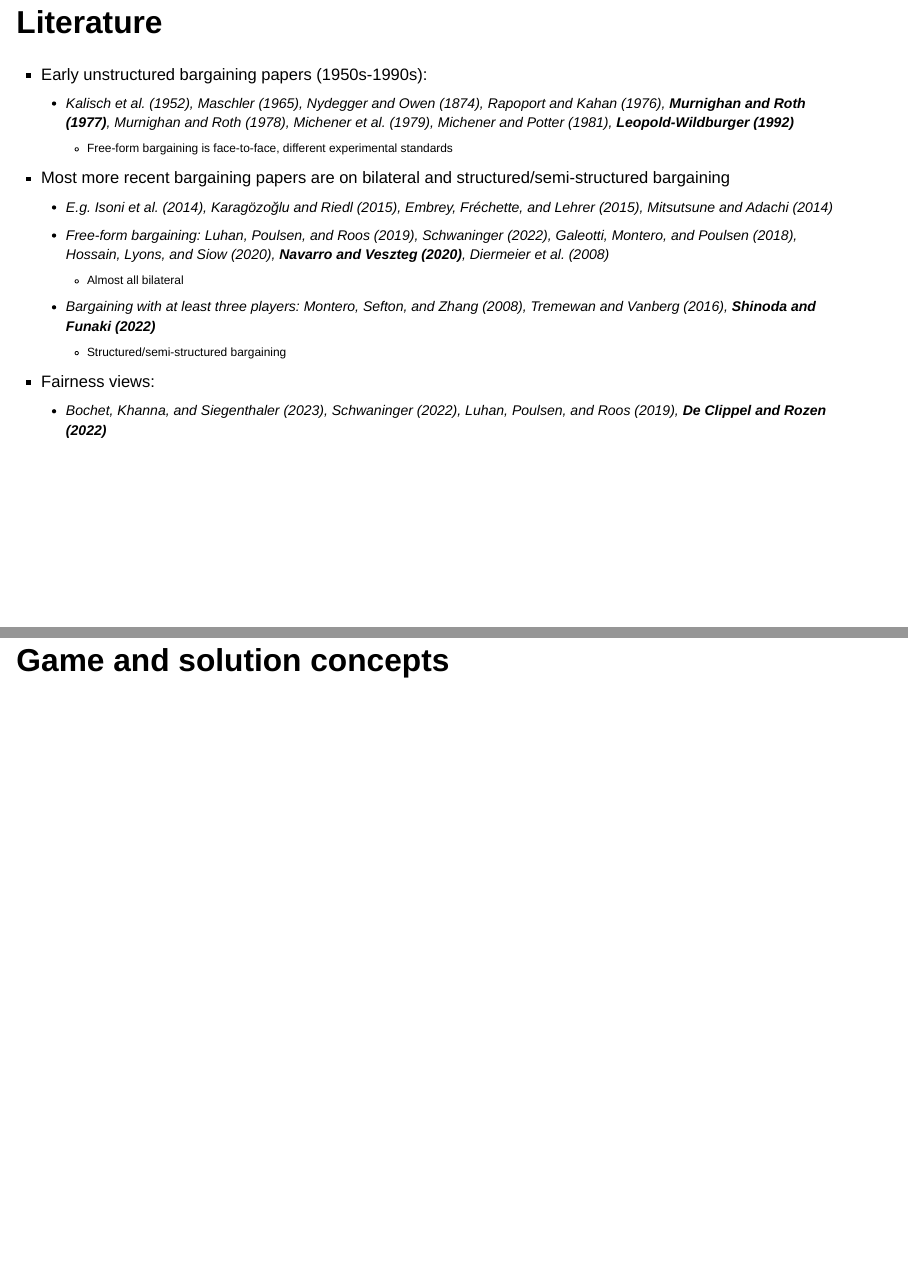
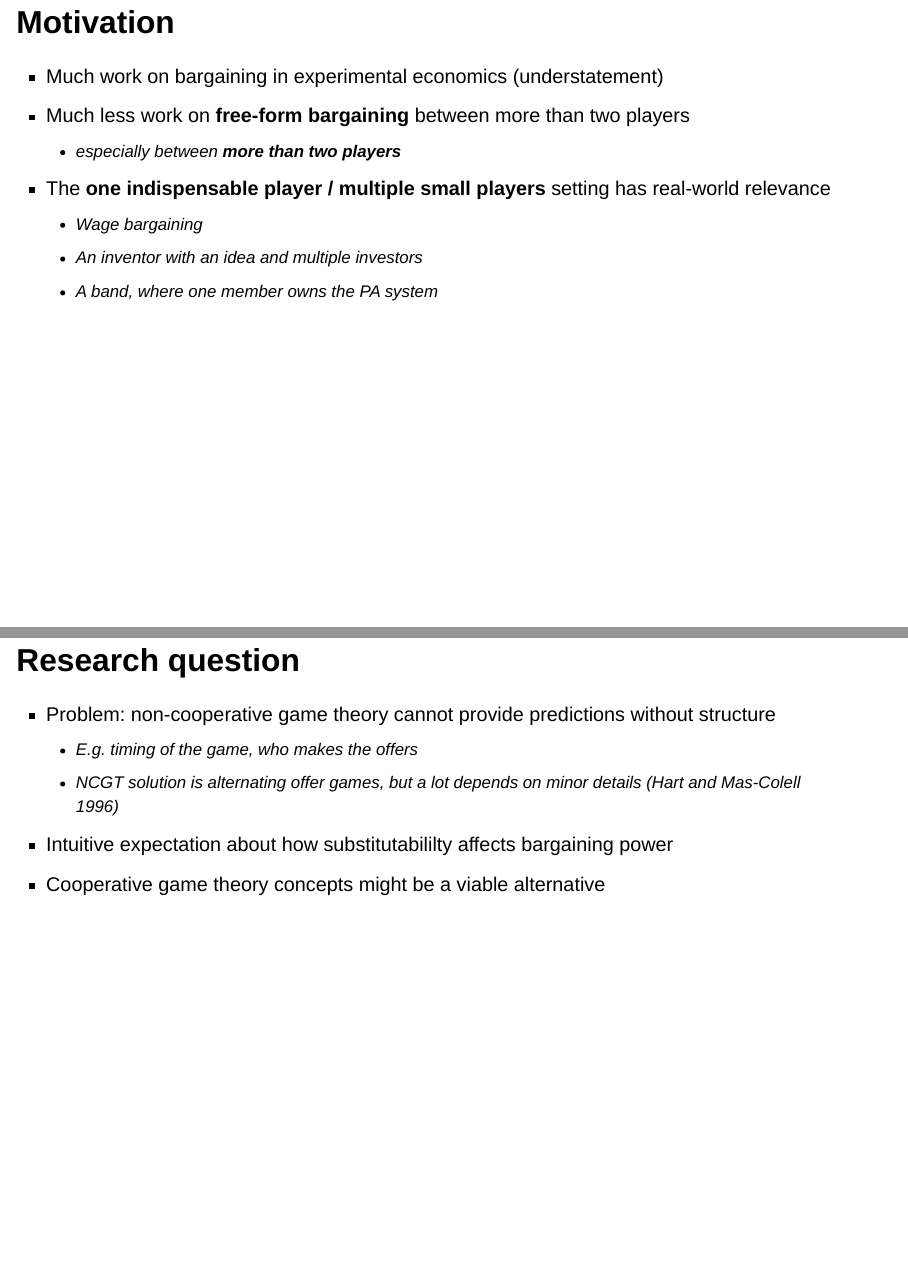
Before and after one commit to stanmart/unstructured-bargaining-analysis, a Quarto document (src/presentation/blm.qmd): pages 3 and 4 of 53 before the commit and pages 3 and 4 of 55 after it, joined at a grey line. Rendered offline with R 4.5, knitr and Pandoc in place of Quarto, with nearby package versions; drawn as Slidy slides in place of the format the file asks for; some code elsewhere in the file could not run offline.

Commit message:
Add introduction

```diff
--- a/src/presentation/blm.qmd
+++ b/src/presentation/blm.qmd
@@ -18,6 +18,35 @@ format:
 ---
 
 # Introduction
+
+## Motivation
+
+::: {.fragment}
+- Much work on bargaining in experimental economics (understatement)
+:::
+::: {.fragment}
+- Much less work on **free-form bargaining** between more than two players
+  - especially between **more than two players**
+:::
+::: {.fragment}
+- The **one indispensable player / multiple small players** setting has real-world relevance
+  - Wage bargaining
+  - An inventor with an idea and multiple investors
+  - A band, where one member owns the PA system
+:::
+
+## Research question
+
+::: {.fragment}
+- Problem: non-cooperative game theory cannot provide predictions without structure
+  - E.g. timing of the game, who makes the offers
+  - NCGT solution is alternating offer games, but a lot depends on minor details [@hart1996bargaining]
+:::
+
+::: {.highlight-block .idea .fragment}
+- Intuitive expectation about how substitutabililty affects bargaining power
+- Cooperative game theory concepts might be a viable alternative
+:::
 
 ## Literature
 
```
Also changed, not shown: src/presentation/blm.qmd (2 more changed lines).
